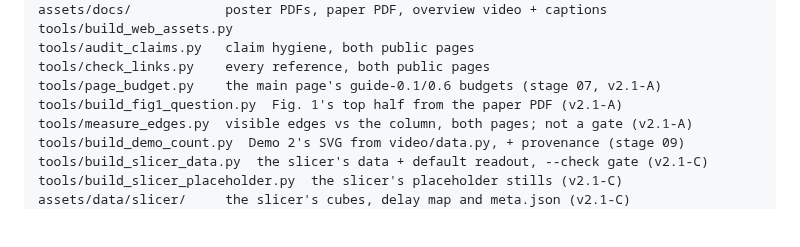
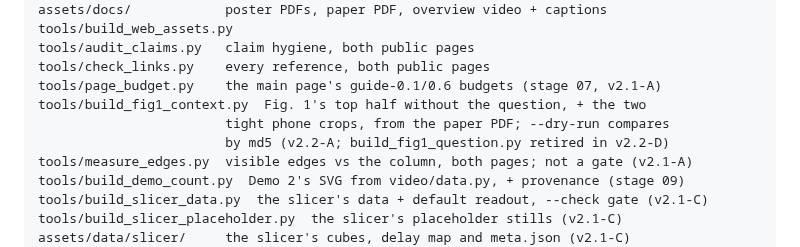
Before and after one commit to mars-splidar/mars-splidar.github.io, a Markdown page: README.md, the part around one of its changes. Rendered like a GitHub page; blank space fills up the shorter version.

```diff
--- a/README.md
+++ b/README.md
@@ -254,7 +262,9 @@ tools/build_web_assets.py
 tools/audit_claims.py   claim hygiene, both public pages
 tools/check_links.py    every reference, both public pages
 tools/page_budget.py    the main page's guide-0.1/0.6 budgets (stage 07, v2.1-A)
-tools/build_fig1_question.py  Fig. 1's top half from the paper PDF (v2.1-A)
+tools/build_fig1_context.py  Fig. 1's top half without the question, + the two
+                        tight phone crops, from the paper PDF; --dry-run compares
+                        by md5 (v2.2-A; build_fig1_question.py retired in v2.2-D)
 tools/measure_edges.py  visible edges vs the column, both pages; not a gate (v2.1-A)
 tools/build_demo_count.py  Demo 2's SVG from video/data.py, + provenance (stage 09)
 tools/build_slicer_data.py  the slicer's data + default readout, --check gate (v2.1-C)
```
Also changed, not shown: other parts of README.md (+27 -5 lines).
